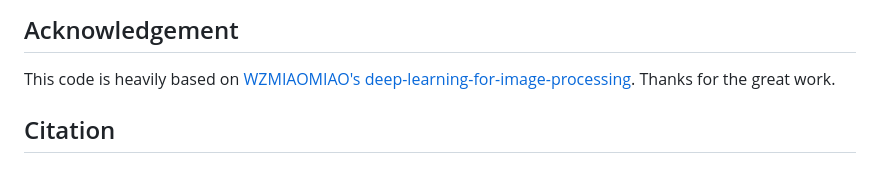
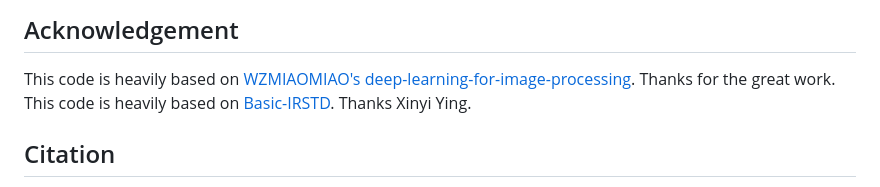
Before and after one commit to NIRIXIANG/SPIRE-IRSTD, a Markdown page: README.md, the part around one of its changes. GitHub-like rendering.

```diff
--- a/README.md
+++ b/README.md
@@ -300,6 +300,7 @@ Evaluation phase:
 
 ## Acknowledgement
 This code is heavily based on [WZMIAOMIAO's deep-learning-for-image-processing](https://github.com/WZMIAOMIAO/deep-learning-for-image-processing). Thanks for the great work.
+This code is heavily based on [Basic-IRSTD](https://github.com/XinyiYing/BasicIRSTD). Thanks Xinyi Ying.
 
 ## Citation
 If you find this repository useful, please cite the SPIRE paper once the final bibliographic information is released.
```
Also changed, not shown: other parts of README.md (+2 -2 lines).
